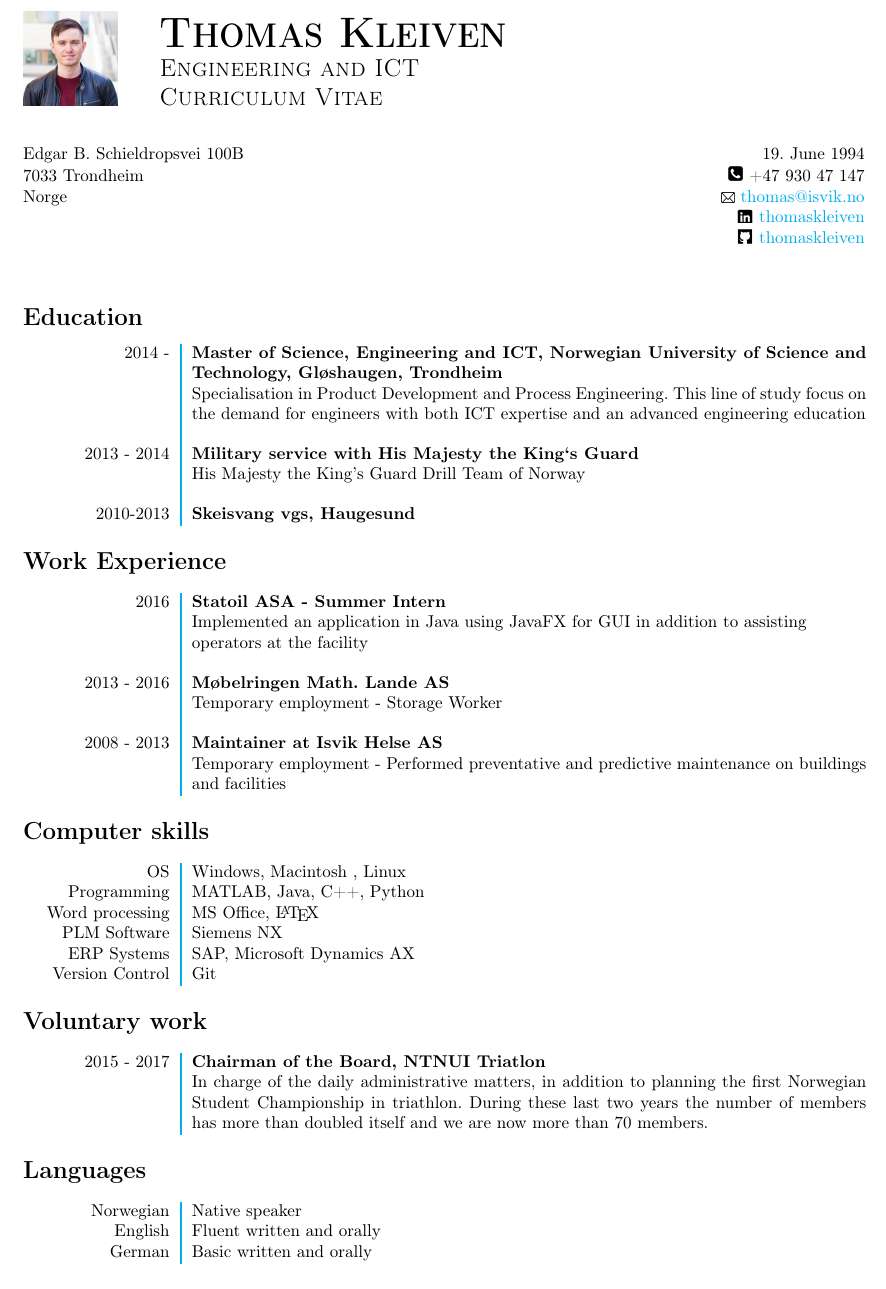
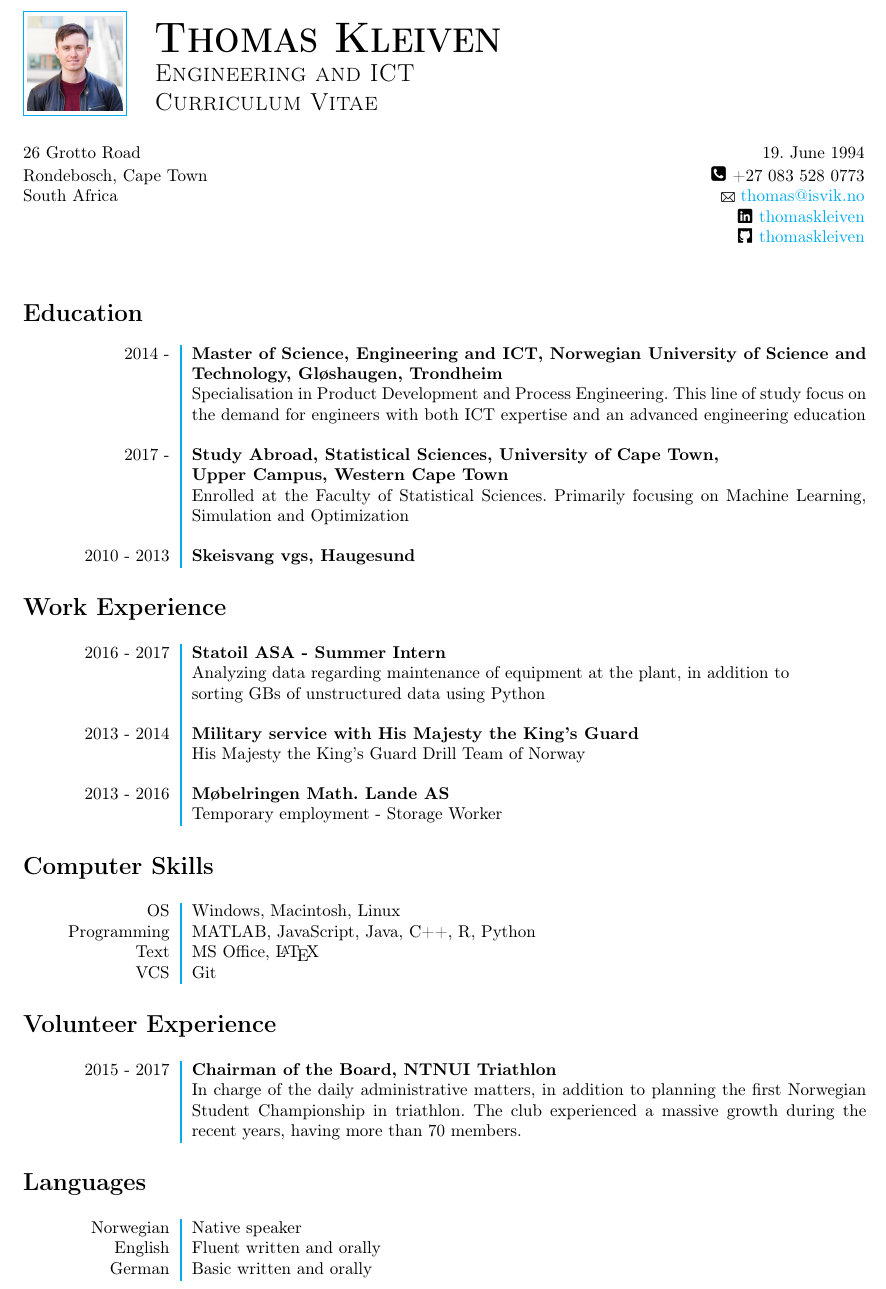
Before and after one commit to thomaskleiven/Curriculum-Vitae, a LaTeX CV (CV_eng.tex): part of the page, cut so that both start at the same text. Compiled offline with pdfLaTeX.

Commit message:
New info

```diff
--- a/CV_eng.tex
+++ b/CV_eng.tex
@@ -25,11 +25,12 @@
 \usepackage{longtable}
 
 \setlength{\voffset}{-45pt}
-\setlength{\textheight}{730pt}
+\setlength{\textheight}{740pt}
 \setlength{\topmargin}{-5pt}
 \setlength{\headsep}{0pt}
 \setlength{\textwidth}{500pt}
 \setlength{\hoffset}{-70pt}
+\setlength{\parskip}{3pt}
 %\usepackage{color}
 
 %%%%
@@ -54,9 +55,11 @@
 %% INSERT PICTURE
 %%%%
 \begin{figure}[h]
-\begin{subfigure}[b]{2.7cm}
-\includegraphics[scale = 0.064]{bilde_1.jpg}
-\end{subfigure}
+  \begin{subfigure}[b]{2.6cm}
+  \fboxrule=0.2pt%border thickness
+  \fboxsep=0.9mm%padding thickness
+  \fcolorbox{cyan}{white}{\includegraphics[scale = 0.064]{bilde_1.jpg}}
+  \end{subfigure}
 \begin{subfigure}[b]{9cm}
    	\textsc{\bfseries{\Huge{Thomas Kleiven}}} \\[5pt]
    	\textsc{\Large{Engineering and ICT}} \\[5pt]
@@ -69,9 +72,9 @@
 %%%%
 \begin{table}[h]
 \noindent \begin{tabular*}{\textwidth}{@{\extracolsep{\fill}} l r}
-Edgar B. Schieldropsvei 100B & 19. June 1994 \\
-7033 Trondheim & \includegraphics[scale=0.042]{phone.png}  +47 930 47 147\\
-Norge
+26 Grotto Road & 19. June 1994 \\
+Rondebosch, Cape Town & \includegraphics[scale=0.042]{phone.png}  +27 083 528 0773\\
+South Africa
  & \includegraphics[scale=0.013]{mail.png} \href{mailto:thomas@isvik.no}{{thomas@isvik.no}} \\
  & \includegraphics[scale=0.020, trim={2mm 28mm 2mm 2mm}, clip]{linkedin_logo.png} \href{https://no.linkedin.com/in/thomaskleiven}{{thomaskleiven}} \\
  & \includegraphics[scale=0.013, trim={0mm 0mm 75mm 0mm}, clip]{github.png} \href{https://github.com/thomaskleiven}{{thomaskleiven}}
@@ -80,40 +83,40 @@ Norge
 
 \section*{Education}
 \begin{tabular}{L!{\VRule}R}
-2014 - & {\bf Master of Science, Engineering and ICT, Norwegian University of Science and Technology, Gløshaugen, Trondheim} \\
-  & {Specialisation in Product Development and Process Engineering. This line of study focus on the demand for engineers with both ICT expertise and an advanced engineering education}
-  \\
-  \smallskip 2013 - 2014 & {\bf \smallskip Military service with His Majesty the King`s Guard} \\
-    & {His Majesty the King's Guard Drill Team of Norway} \\
-    \smallskip 2010-2013 & {\bf \smallskip Skeisvang vgs, Haugesund}  \\
+ 2014 - & {\bf Master of Science, Engineering and ICT, Norwegian University of Science and Technology, Gløshaugen, Trondheim} \\
+  & {Specialisation in Product Development and Process Engineering. This line of study focus on the demand for engineers with both ICT expertise and an advanced engineering education} \\
+  \smallskip 2017 - & {\bf \smallskip Study Abroad, Statistical Sciences, University of Cape Town,\newline Upper Campus, Western Cape Town} \\
+    & {Enrolled at the Faculty of Statistical Sciences. Primarily focusing on Machine Learning, Simulation and Optimization} \\
+    \smallskip 2010 - 2013 & {\bf \smallskip Skeisvang vgs, Haugesund}
 \end{tabular}
 
 \section*{Work Experience}
-\begin{tabular}{L!{\VRule}R} 2016 & {\bf Statoil ASA - Summer Intern}
+\begin{tabular}{L!{\VRule}R} 2016 - 2017 & {\bf Statoil ASA - Summer Intern}
 \\
-& {Implemented an application in Java using JavaFX for GUI in addition to assisting \newline operators at the facility}
+& {Analyzing data regarding maintenance of equipment at the plant, in addition to \newline sorting GBs of unstructured data using Python}
 \\
+\smallskip 2013 - 2014 & {\bf \smallskip Military service with His Majesty the King's Guard} \\
+  & {His Majesty the King's Guard Drill Team of Norway} \\
 \smallskip 2013 - 2016 & {\bf \smallskip Møbelringen Math. Lande AS} \\
 & {Temporary employment - Storage Worker} \\
-\smallskip 2008 - 2013 & {\bf \smallskip Maintainer at Isvik Helse AS}  \\
-& {Temporary employment - Performed preventative and predictive maintenance on buildings and facilities}
+%\smallskip 2008 - 2013 & {\bf \smallskip Maintainer at Isvik Helse AS}  \\
+%& {Temporary employment - Performed preventative and predictive maintenance on buildings and facilities}
 \end{tabular}
 
 
-\section*{Computer skills}
+\section*{Computer Skills}
 \begin{tabular}{L!{\VRule}R}
- OS & Windows, Macintosh , Linux\\
-Programming & MATLAB, Java, C++, Python\\
-Word processing & MS Office, \LaTeX \\
-PLM Software & Siemens NX \\
-ERP Systems & SAP, Microsoft Dynamics AX \\
-Version Control & Git
+OS & Windows, Macintosh, Linux \\
+Programming & MATLAB, JavaScript, Java, C++, R, Python\\
+Text & MS Office, \LaTeX \\
+VCS & Git
 \end{tabular}
 
-\section*{Voluntary work}
+\section*{Volunteer Experience}
 \begin{tabular}{L!{\VRule}R}
-2015 - 2017 & {\bf Chairman of the Board, NTNUI Triatlon} \\
-& In charge of the daily administrative matters, in addition to planning the first Norwegian Student Championship in triathlon. During these last two years the number of members has more than doubled itself and we are now more than 70 members.
+2015 - 2017 & {\bf Chairman of the Board, NTNUI Triathlon} \\
+& In charge of the daily administrative matters, in addition to planning the first Norwegian Student Championship in triathlon.
+The club experienced a massive growth during the recent years, having more than 70 members.
 \end{tabular}
 
 \section*{Languages}
```
Also changed, not shown: CV_eng.pdf.
